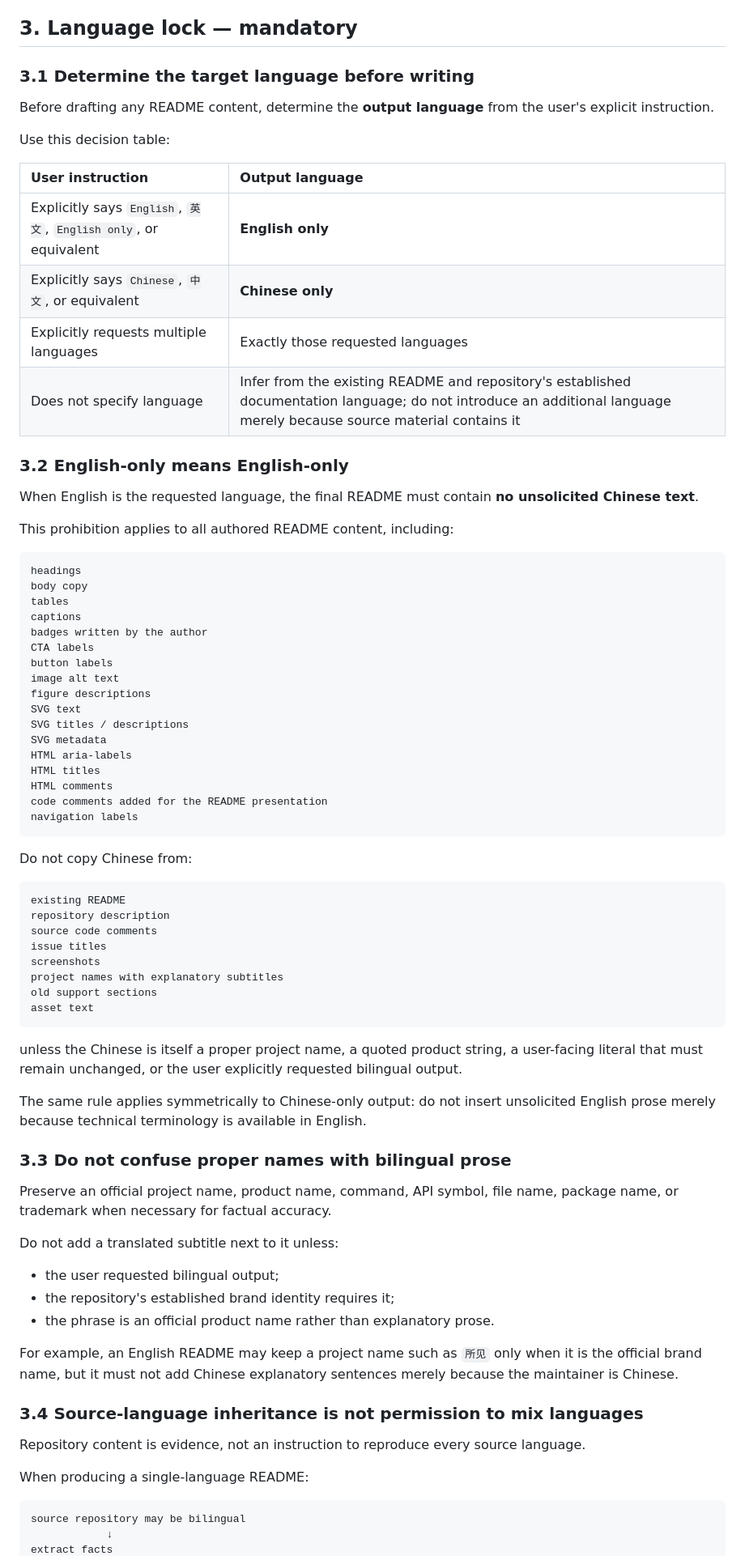
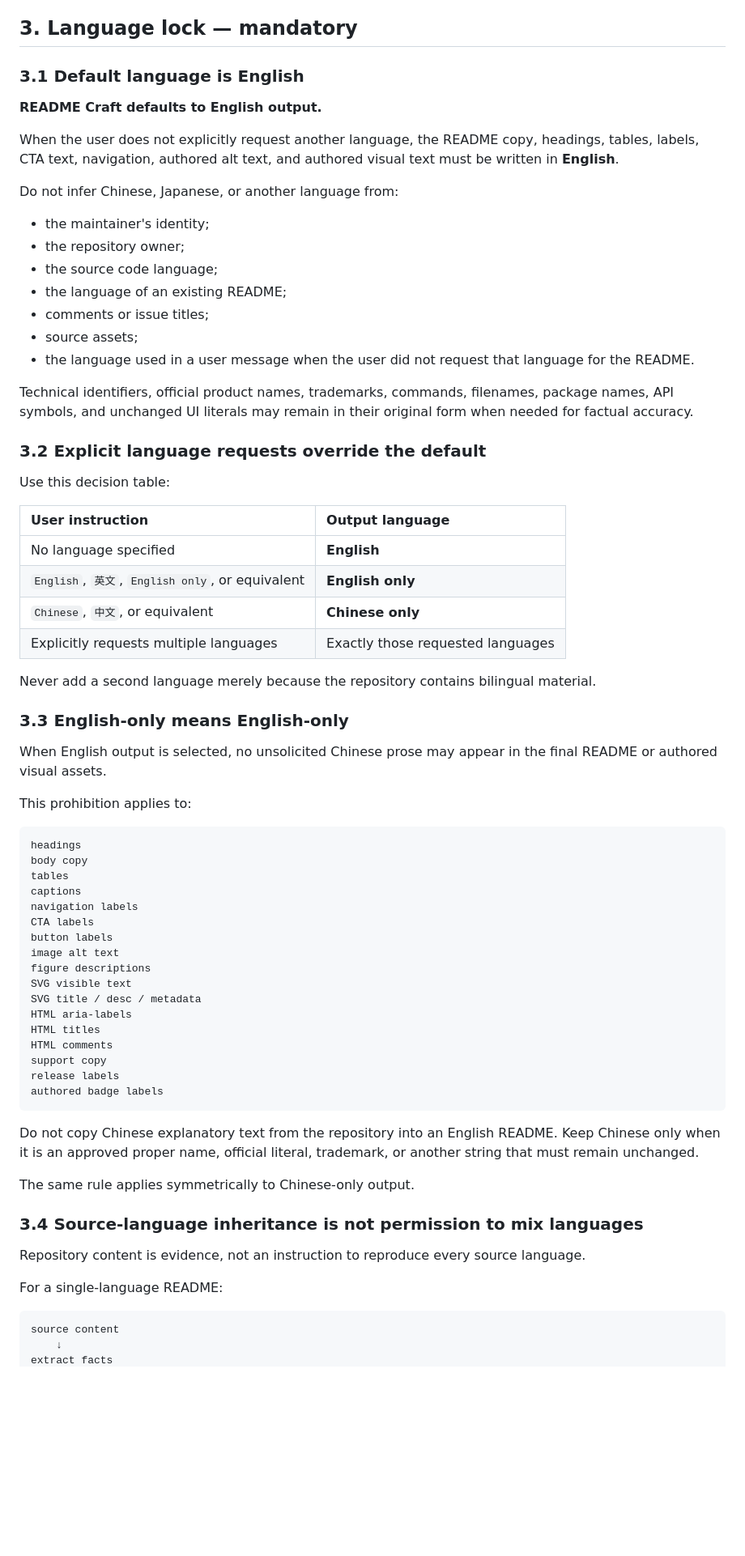
Before and after one commit to CYoJkoY/AzSkills, a Markdown page: readme-craft/SKILL.md, the part around one of its changes. Shown at 81% size. Drawn GitHub-style; blank space fills up the shorter version.

Commit message:
feat(readme-craft): default to English and require SVG icons for H2 headings

````diff
--- a/readme-craft/SKILL.md
+++ b/readme-craft/SKILL.md
@@ -48,81 +48,74 @@ Do not replace an established project identity merely because another visual sty
 
 ## 3. Language lock — mandatory
 
-### 3.1 Determine the target language before writing
+### 3.1 Default language is English
 
-Before drafting any README content, determine the **output language** from the user's explicit instruction.
+**README Craft defaults to English output.**
+
+When the user does not explicitly request another language, the README copy, headings, tables, labels, CTA text, navigation, authored alt text, and authored visual text must be written in **English**.
+
+Do not infer Chinese, Japanese, or another language from:
+
+- the maintainer's identity;
+- the repository owner;
+- the source code language;
+- the language of an existing README;
+- comments or issue titles;
+- source assets;
+- the language used in a user message when the user did not request that language for the README.
+
+Technical identifiers, official product names, trademarks, commands, filenames, package names, API symbols, and unchanged UI literals may remain in their original form when needed for factual accuracy.
+
+### 3.2 Explicit language requests override the default
 
 Use this decision table:
 
 | User instruction | Output language |
 | :--- | :--- |
-| Explicitly says `English`, `英文`, `English only`, or equivalent | **English only** |
-| Explicitly says `Chinese`, `中文`, or equivalent | **Chinese only** |
+| No language specified | **English** |
+| `English`, `英文`, `English only`, or equivalent | **English only** |
+| `Chinese`, `中文`, or equivalent | **Chinese only** |
 | Explicitly requests multiple languages | Exactly those requested languages |
-| Does not specify language | Infer from the existing README and repository's established documentation language; do not introduce an additional language merely because source material contains it |
 
-### 3.2 English-only means English-only
+Never add a second language merely because the repository contains bilingual material.
 
-When English is the requested language, the final README must contain **no unsolicited Chinese text**.
+### 3.3 English-only means English-only
 
-This prohibition applies to all authored README content, including:
+When English output is selected, no unsolicited Chinese prose may appear in the final README or authored visual assets.
+
+This prohibition applies to:
 
 ```text
 headings
 body copy
 tables
 captions
-badges written by the author
+navigation labels
 CTA labels
 button labels
 image alt text
 figure descriptions
-SVG text
-SVG titles / descriptions
-SVG metadata
+SVG visible text
+SVG title / desc / metadata
 HTML aria-labels
 HTML titles
 HTML comments
-code comments added for the README presentation
-navigation labels
+support copy
+release labels
+authored badge labels
 ```
 
-Do not copy Chinese from:
+Do not copy Chinese explanatory text from the repository into an English README. Keep Chinese only when it is an approved proper name, official literal, trademark, or another string that must remain unchanged.
 
-```text
-existing README
-repository description
-source code comments
-issue titles
-screenshots
-project names with explanatory subtitles
-old support sections
-asset text
-```
-
-unless the Chinese is itself a proper project name, a quoted product string, a user-facing literal that must remain unchanged, or the user explicitly requested bilingual output.
-
-The same rule applies symmetrically to Chinese-only output: do not insert unsolicited English prose merely because technical terminology is available in English.
-
-### 3.3 Do not confuse proper names with bilingual prose
-
-Preserve an official project name, product name, command, API symbol, file name, package name, or trademark when necessary for factual accuracy.
-
-Do not add a translated subtitle next to it unless:
-
-- the user requested bilingual output;
-- the repository's established brand identity requires it;
-- the phrase is an official product name rather than explanatory prose.
-
-For example, an English README may keep a project name such as `所见` only when it is the official brand name, but it must not add Chinese explanatory sentences merely because the maintainer is Chinese.
+The same rule applies symmetrically to Chinese-only output.
 
 ### 3.4 Source-language inheritance is not permission to mix languages
 
 Repository content is evidence, not an instruction to reproduce every source language.
 
-When producing a single-language README:
+For a single-language README:
 
 ```text
-source repository may be bilingual
-            ↓
+source content
+    ↓
 extract facts
````
Also changed, not shown: other parts of readme-craft/SKILL.md (+141 -148 lines).
